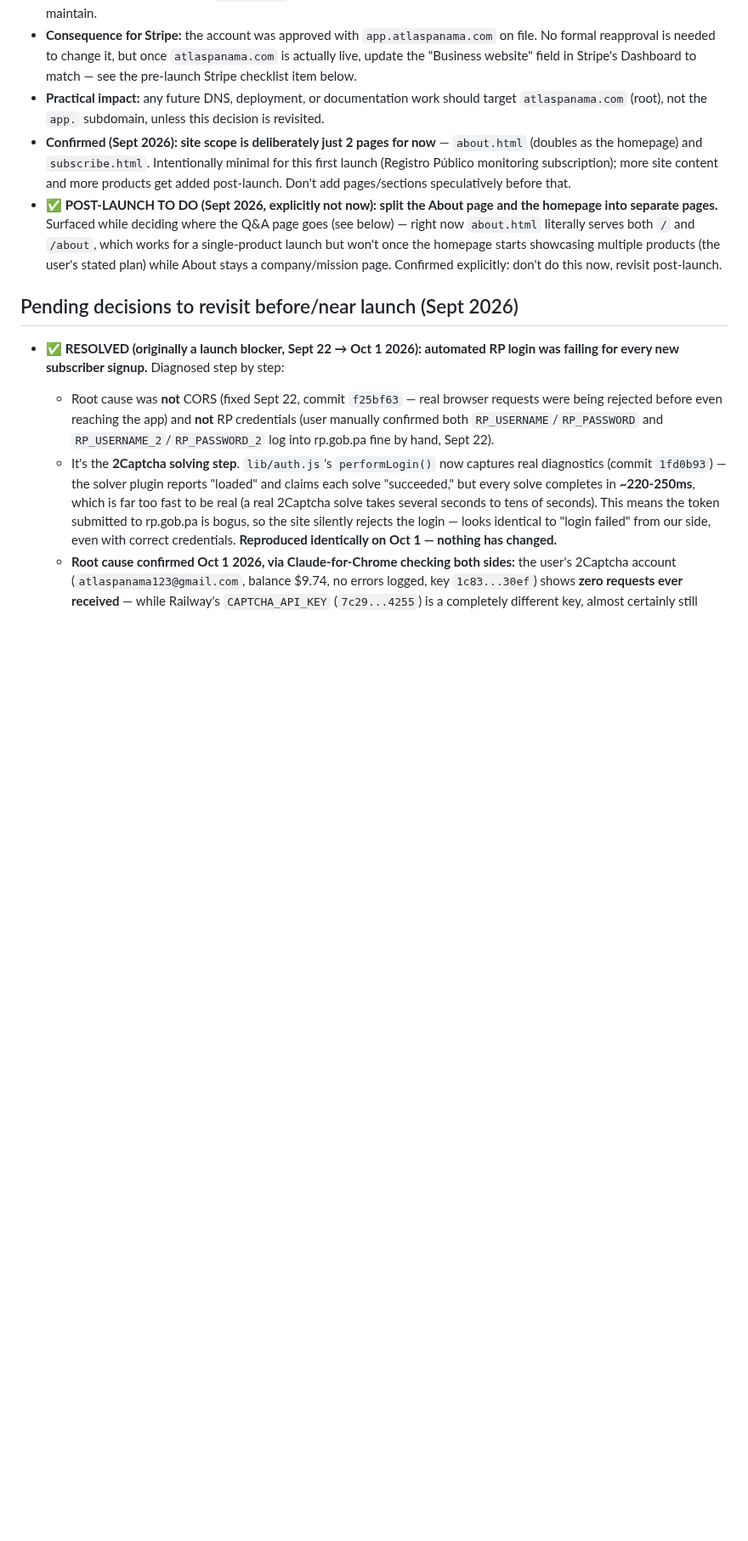
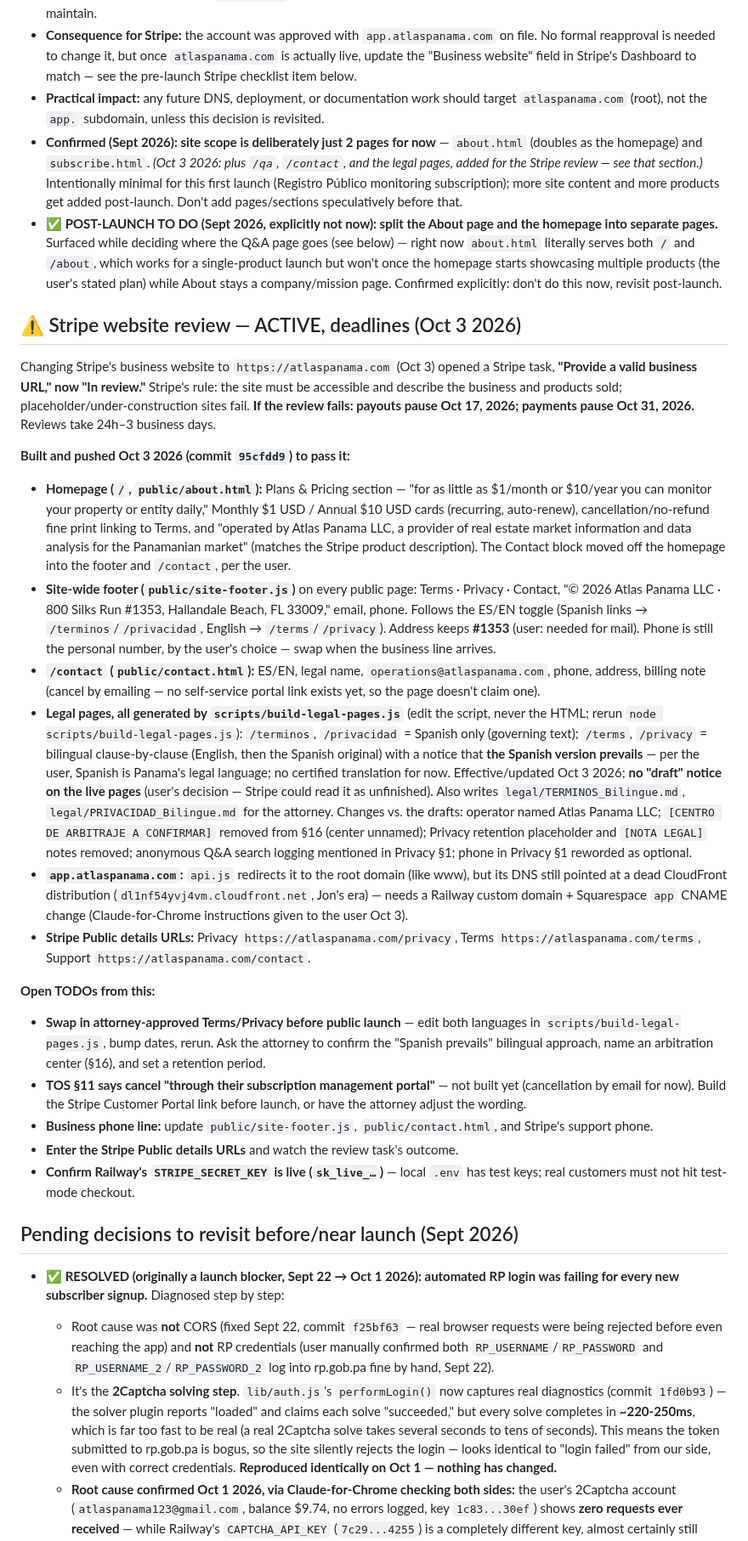
Before and after one commit to JeffFP-Git/Atlas-Panama, a Markdown page: CLAUDE.md, the part around one of its changes. Shown at 85% size. Drawn GitHub-style; blank space fills up the shorter version.

Commit message:
Log Stripe website review: deadlines, new site pages, open TODOs
Co-Authored-By: Claude Opus 5.5 <noreply@anthropic.com>

```diff
--- a/CLAUDE.md
+++ b/CLAUDE.md
@@ -274,8 +274,27 @@ Throughout earlier work in this file, `app.atlaspanama.com` is referenced as "th
 - **Decided instead:** skip the separate marketing site entirely. The root domain points directly at the real application (Railway-hosted); the app's own pages (`about.html`, etc.) serve as the landing/marketing content too. One less moving piece to maintain.
 - **Consequence for Stripe:** the account was approved with `app.atlaspanama.com` on file. No formal reapproval is needed to change it, but once `atlaspanama.com` is actually live, update the "Business website" field in Stripe's Dashboard to match — see the pre-launch Stripe checklist item below.
 - **Practical impact:** any future DNS, deployment, or documentation work should target `atlaspanama.com` (root), not the `app.` subdomain, unless this decision is revisited.
-- **Confirmed (Sept 2026): site scope is deliberately just 2 pages for now** — `about.html` (doubles as the homepage) and `subscribe.html`. Intentionally minimal for this first launch (Registro Público monitoring subscription); more site content and more products get added post-launch. Don't add pages/sections speculatively before that.
+- **Confirmed (Sept 2026): site scope is deliberately just 2 pages for now** — `about.html` (doubles as the homepage) and `subscribe.html`. *(Oct 3 2026: plus `/qa`, `/contact`, and the legal pages, added for the Stripe review — see that section.)* Intentionally minimal for this first launch (Registro Público monitoring subscription); more site content and more products get added post-launch. Don't add pages/sections speculatively before that.
 - **✅ POST-LAUNCH TO DO (Sept 2026, explicitly not now): split the About page and the homepage into separate pages.** Surfaced while deciding where the Q&A page goes (see below) — right now `about.html` literally serves both `/` and `/about`, which works for a single-product launch but won't once the homepage starts showcasing multiple products (the user's stated plan) while About stays a company/mission page. Confirmed explicitly: don't do this now, revisit post-launch.
+
+## ⚠️ Stripe website review — ACTIVE, deadlines (Oct 3 2026)
+
+Changing Stripe's business website to `https://atlaspanama.com` (Oct 3) opened a Stripe task, **"Provide a valid business URL," now "In review."** Stripe's rule: the site must be accessible and describe the business and products sold; placeholder/under-construction sites fail. **If the review fails: payouts pause Oct 17, 2026; payments pause Oct 31, 2026.** Reviews take 24h–3 business days.
+
+**Built and pushed Oct 3 2026 (commit `95cfdd9`) to pass it:**
+- **Homepage (`/`, `public/about.html`):** Plans & Pricing section — "for as little as $1/month or $10/year you can monitor your property or entity daily," Monthly $1 USD / Annual $10 USD cards (recurring, auto-renew), cancellation/no-refund fine print linking to Terms, and "operated by Atlas Panama LLC, a provider of real estate market information and data analysis for the Panamanian market" (matches the Stripe product description). The Contact block moved off the homepage into the footer and `/contact`, per the user.
+- **Site-wide footer (`public/site-footer.js`)** on every public page: Terms · Privacy · Contact, "© 2026 Atlas Panama LLC · 800 Silks Run #1353, Hallandale Beach, FL 33009," email, phone. Follows the ES/EN toggle (Spanish links → `/terminos`/`/privacidad`, English → `/terms`/`/privacy`). Address keeps **#1353** (user: needed for mail). Phone is still the personal number, by the user's choice — swap when the business line arrives.
+- **`/contact` (`public/contact.html`):** ES/EN, legal name, `operations@atlaspanama.com`, phone, address, billing note (cancel by emailing — no self-service portal link exists yet, so the page doesn't claim one).
+- **Legal pages, all generated by `scripts/build-legal-pages.js`** (edit the script, never the HTML; rerun `node scripts/build-legal-pages.js`): `/terminos`, `/privacidad` = Spanish only (governing text); `/terms`, `/privacy` = bilingual clause-by-clause (English, then the Spanish original) with a notice that **the Spanish version prevails** — per the user, Spanish is Panama's legal language; no certified translation for now. Effective/updated Oct 3 2026; **no "draft" notice on the live pages** (user's decision — Stripe could read it as unfinished). Also writes `legal/TERMINOS_Bilingue.md`, `legal/PRIVACIDAD_Bilingue.md` for the attorney. Changes vs. the drafts: operator named Atlas Panama LLC; `[CENTRO DE ARBITRAJE A CONFIRMAR]` removed from §16 (center unnamed); Privacy retention placeholder and `[NOTA LEGAL]` notes removed; anonymous Q&A search logging mentioned in Privacy §1; phone in Privacy §1 reworded as optional.
+- **`app.atlaspanama.com`:** `api.js` redirects it to the root domain (like www), but its DNS still pointed at a dead CloudFront distribution (`dl1nf54yvj4vm.cloudfront.net`, Jon's era) — needs a Railway custom domain + Squarespace `app` CNAME change (Claude-for-Chrome instructions given to the user Oct 3).
+- **Stripe Public details URLs:** Privacy `https://atlaspanama.com/privacy`, Terms `https://atlaspanama.com/terms`, Support `https://atlaspanama.com/contact`.
+
+**Open TODOs from this:**
+- **Swap in attorney-approved Terms/Privacy before public launch** — edit both languages in `scripts/build-legal-pages.js`, bump dates, rerun. Ask the attorney to confirm the "Spanish prevails" bilingual approach, name an arbitration center (§16), and set a retention period.
+- **TOS §11 says cancel "through their subscription management portal"** — not built yet (cancellation by email for now). Build the Stripe Customer Portal link before launch, or have the attorney adjust the wording.
+- **Business phone line:** update `public/site-footer.js`, `public/contact.html`, and Stripe's support phone.
+- **Enter the Stripe Public details URLs** and watch the review task's outcome.
+- **Confirm Railway's `STRIPE_SECRET_KEY` is live (`sk_live_…`)** — local `.env` has test keys; real customers must not hit test-mode checkout.
 
 ## Pending decisions to revisit before/near launch (Sept 2026)
 
```
Also changed, not shown: other parts of CLAUDE.md (+1 -1 lines).
